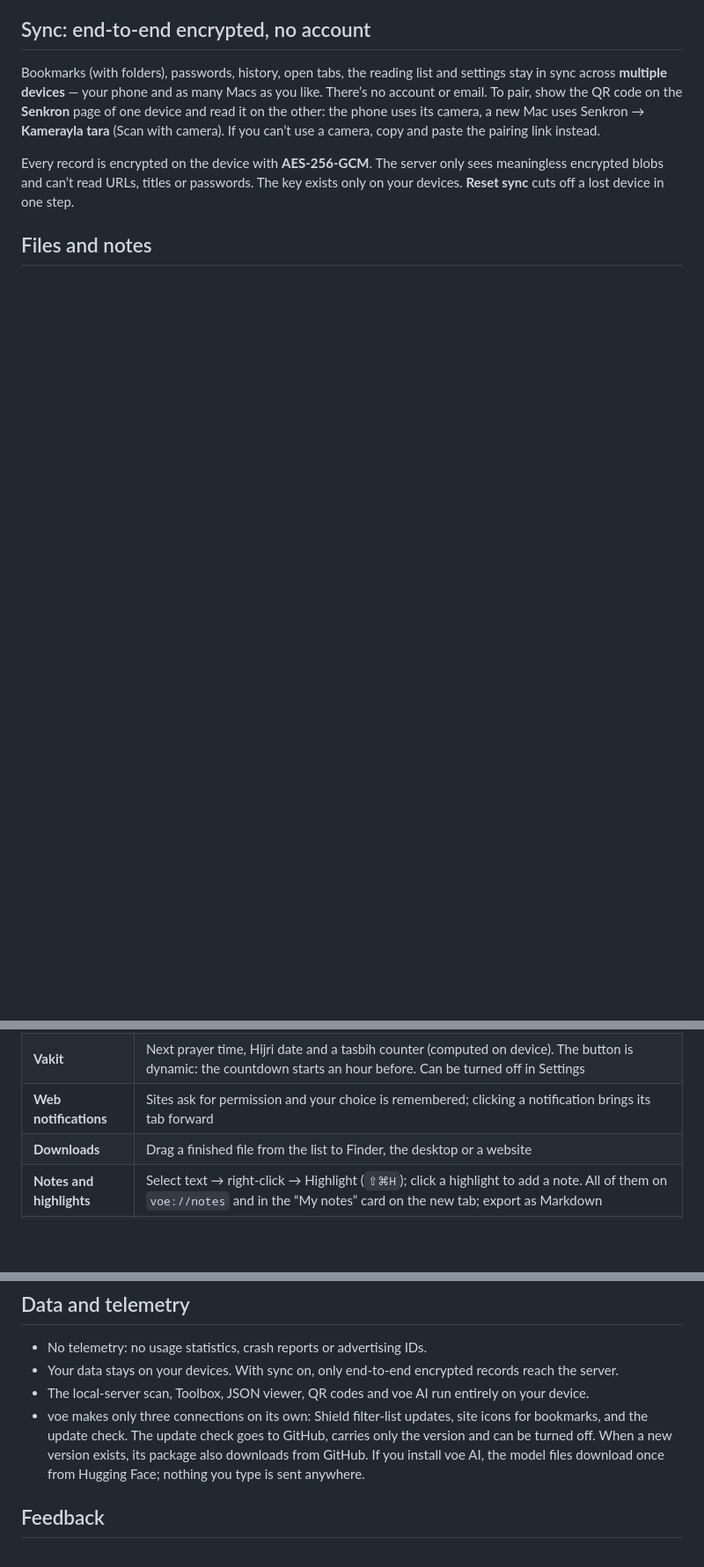
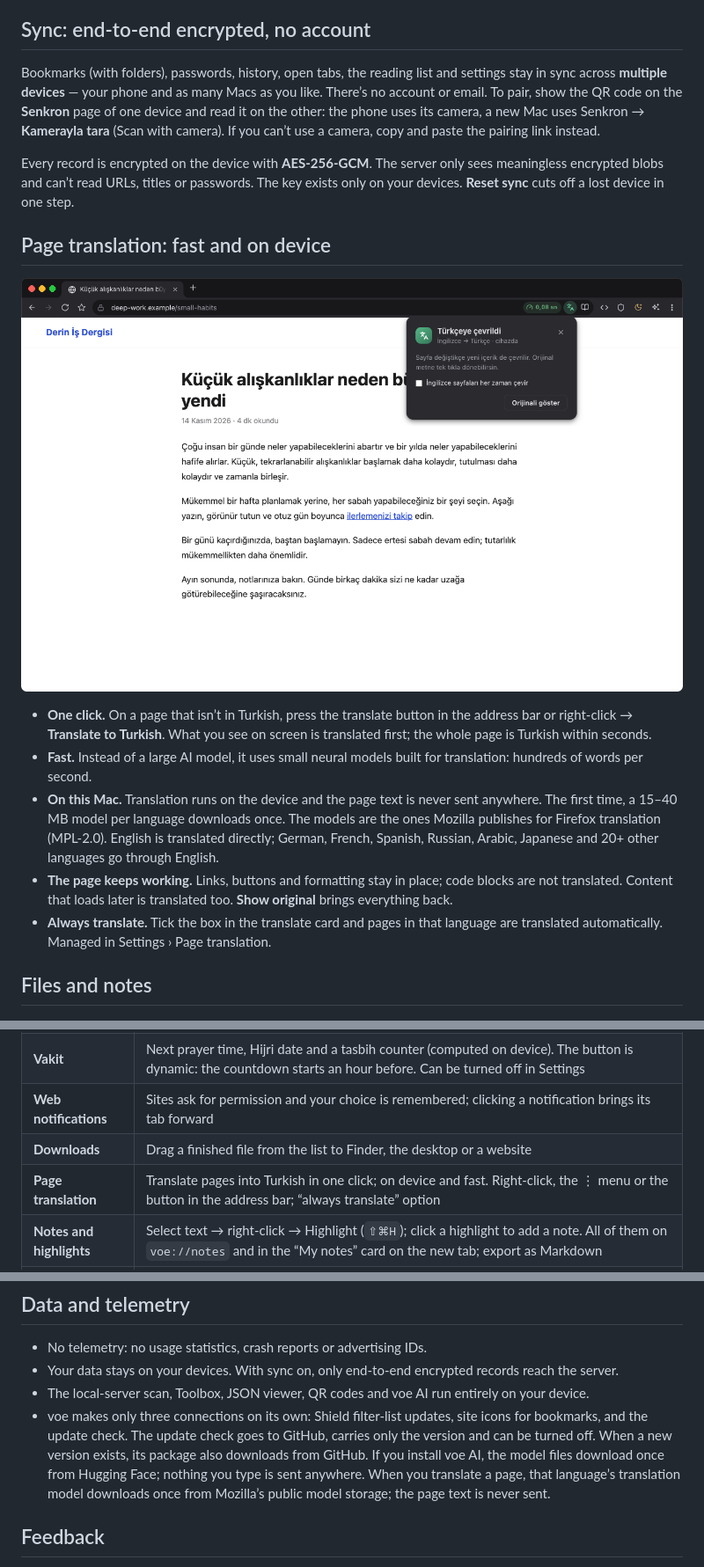
Before and after one commit to dev-cagri/voe, a Markdown page: README.en.md, 3 parts joined by grey strips. Shown at 88% size. GitHub-like rendering; pictures changed too: .github/assets/page-translate.png (added); blank space fills up the shorter version.

```diff
--- a/README.en.md
+++ b/README.en.md
@@ -86,6 +86,18 @@ Bookmarks (with folders), passwords, history, open tabs, the reading list and se
 
 Every record is encrypted on the device with **AES-256-GCM**. The server only sees meaningless encrypted blobs and can’t read URLs, titles or passwords. The key exists only on your devices. **Reset sync** cuts off a lost device in one step.
 
+## Page translation: fast and on device
+
+<p align="center">
+  <img src=".github/assets/page-translate.png" alt="An English article translated into Turkish in voe; the card opened from the translate button in the address bar shows “Translated into Turkish” and “Show original”" width="100%">
+</p>
+
+- **One click.** On a page that isn’t in Turkish, press the translate button in the address bar or right-click → **Translate to Turkish**. What you see on screen is translated first; the whole page is Turkish within seconds.
+- **Fast.** Instead of a large AI model, it uses small neural models built for translation: hundreds of words per second.
+- **On this Mac.** Translation runs on the device and the page text is never sent anywhere. The first time, a 15–40 MB model per language downloads once. The models are the ones Mozilla publishes for Firefox translation (MPL-2.0). English is translated directly; German, French, Spanish, Russian, Arabic, Japanese and 20+ other languages go through English.
+- **The page keeps working.** Links, buttons and formatting stay in place; code blocks are not translated. Content that loads later is translated too. **Show original** brings everything back.
+- **Always translate.** Tick the box in the translate card and pages in that language are translated automatically. Managed in Settings › Page translation.
+
 ## Files and notes
 
 <p align="center">
@@ -137,6 +149,7 @@ voe AI is **optional**. Nothing is downloaded unless you install it. You can ins
 | **Vakit** | Next prayer time, Hijri date and a tasbih counter (computed on device). The button is dynamic: the countdown starts an hour before. Can be turned off in Settings |
 | **Web notifications** | Sites ask for permission and your choice is remembered; clicking a notification brings its tab forward |
 | **Downloads** | Drag a finished file from the list to Finder, the desktop or a website |
+| **Page translation** | Translate pages into Turkish in one click; on device and fast. Right-click, the ⋮ menu or the button in the address bar; “always translate” option |
 | **Notes and highlights** | Select text → right-click → Highlight (`⇧⌘H`); click a highlight to add a note. All of them on `voe://notes` and in the “My notes” card on the new tab; export as Markdown |
 | **Clear site data** | If a site misbehaves, clear only that site’s cookies, storage and cache (subdomains included) from the lock in the address bar or the ⋮ menu. Per-site cookie list in Settings |
 | **Open files** | Drag from Finder onto the tab strip, press `⌘O` or use “Open With → voe”: PDF viewer; a spreadsheet editor for Excel (xlsx, xls), ODS, CSV and Numbers |
@@ -192,7 +205,7 @@ Coming from 0.2.10 or earlier, install the `.dmg` once by hand. Automatic downlo
 - No telemetry: no usage statistics, crash reports or advertising IDs.
 - Your data stays on your devices. With sync on, only end-to-end encrypted records reach the server.
 - The local-server scan, Toolbox, JSON viewer, QR codes and voe AI run entirely on your device.
-- voe makes only three connections on its own: Shield filter-list updates, site icons for bookmarks, and the update check. The update check goes to GitHub, carries only the version and can be turned off. When a new version exists, its package also downloads from GitHub. If you install voe AI, the model files download once from Hugging Face; nothing you type is sent anywhere.
+- voe makes only three connections on its own: Shield filter-list updates, site icons for bookmarks, and the update check. The update check goes to GitHub, carries only the version and can be turned off. When a new version exists, its package also downloads from GitHub. If you install voe AI, the model files download once from Hugging Face; nothing you type is sent anywhere. When you translate a page, that language’s translation model downloads once from Mozilla’s public model storage; the page text is never sent.
 
 ## Feedback
 
```
Also changed, not shown: CHANGELOG.md (+9 -0 lines), README.md (+14 -1 lines).
